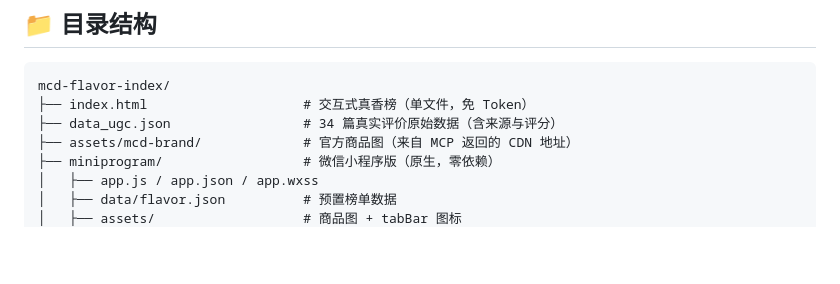
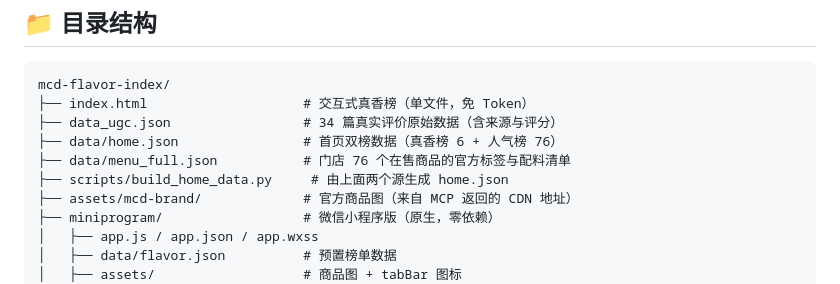
Before and after one commit to zmz-beijita/mcd-flavor-index, a Markdown page: README.md, the part around one of its changes. Rendered like a GitHub page; blank space fills up the shorter version.

```diff
--- a/README.md
+++ b/README.md
@@ -210,6 +119,9 @@ python skills/mcd-flavor-index/scripts/flavor_index.py --render --out flavor-ind
 mcd-flavor-index/
 ├── index.html                    # 交互式真香榜（单文件，免 Token）
 ├── data_ugc.json                 # 34 篇真实评价原始数据（含来源与评分）
+├── data/home.json                # 首页双榜数据（真香榜 6 + 人气榜 76）
+├── data/menu_full.json           # 门店 76 个在售商品的官方标签与配料清单
+├── scripts/build_home_data.py     # 由上面两个源生成 home.json
 ├── assets/mcd-brand/             # 官方商品图（来自 MCP 返回的 CDN 地址）
 ├── miniprogram/                  # 微信小程序版（原生，零依赖）
 │   ├── app.js / app.json / app.wxss
```
Also changed, not shown: other parts of README.md (+19 -110 lines).
